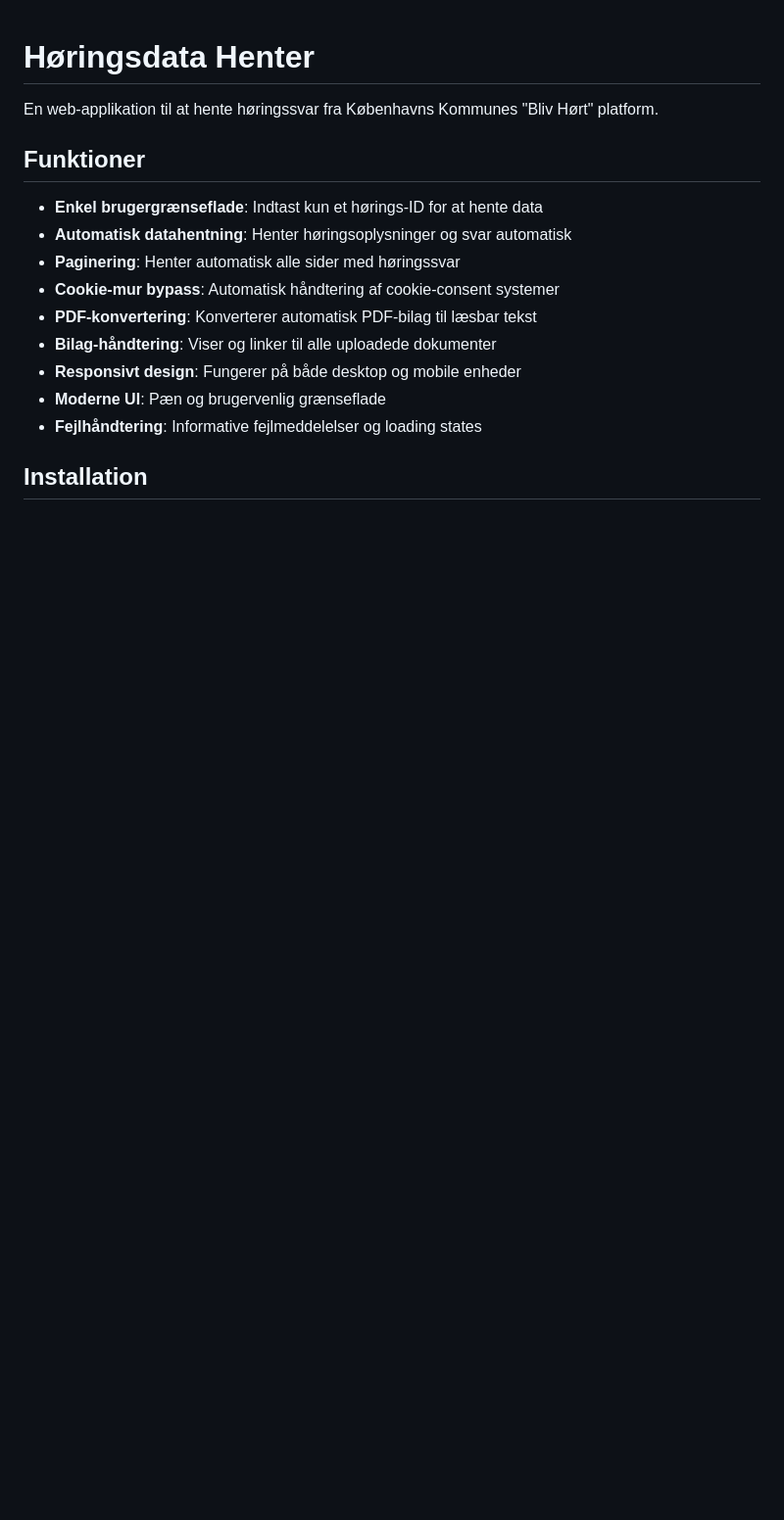
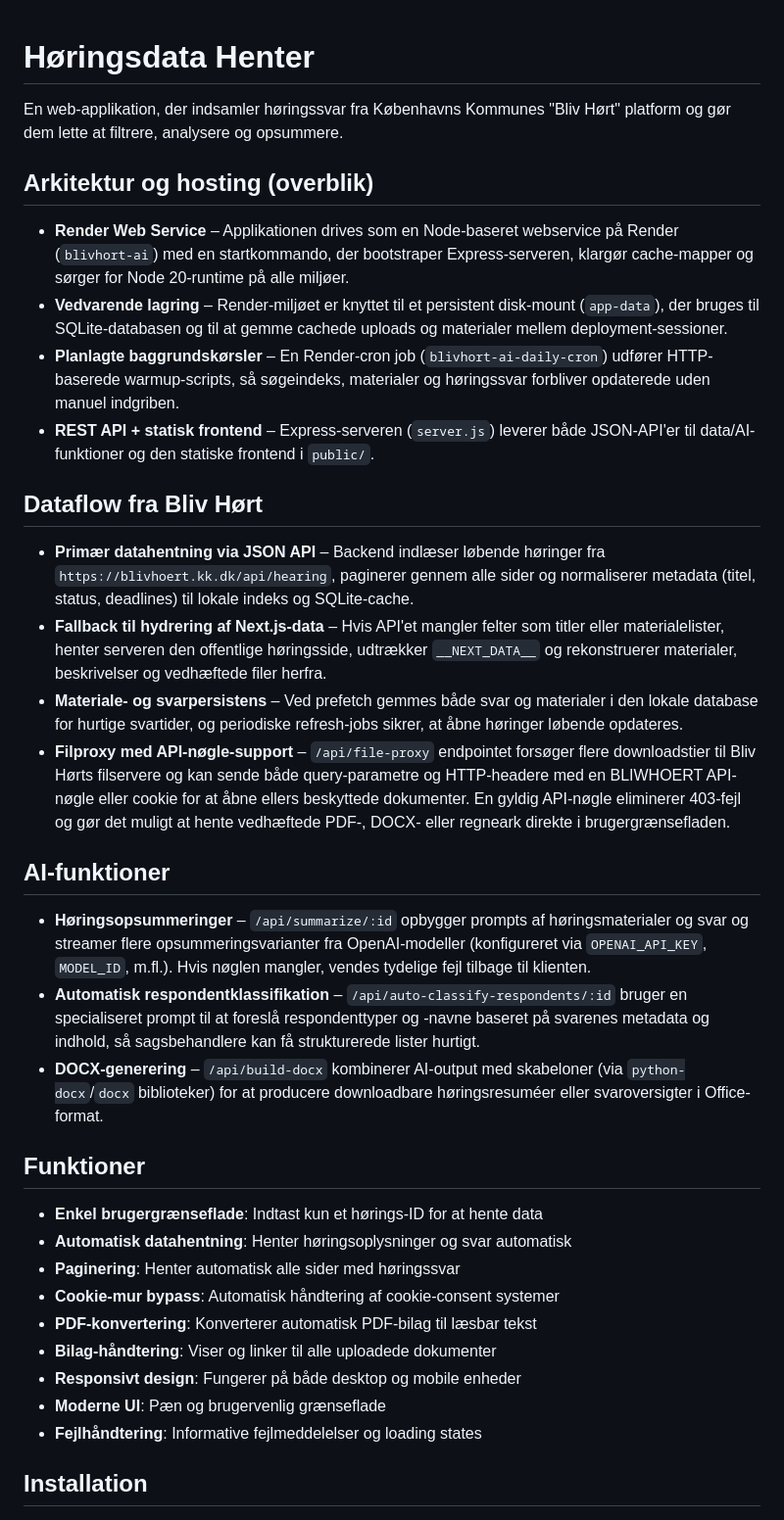
Before and after one commit to laqzww/gdpr, a Markdown page: README.md, the part around the change. Shown at 98% size. GitHub-like rendering; blank space fills up the shorter version.

Commit message:
Update README with architecture and AI overview

```diff
--- a/README.md
+++ b/README.md
@@ -1,6 +1,26 @@
 # Høringsdata Henter
 
-En web-applikation til at hente høringssvar fra Københavns Kommunes "Bliv Hørt" platform.
+En web-applikation, der indsamler høringssvar fra Københavns Kommunes "Bliv Hørt" platform og gør dem lette at filtrere, analysere og opsummere.
+
+## Arkitektur og hosting (overblik)
+
+- **Render Web Service** – Applikationen drives som en Node-baseret webservice på Render (`blivhort-ai`) med en startkommando, der bootstraper Express-serveren, klargør cache-mapper og sørger for Node 20-runtime på alle miljøer.
+- **Vedvarende lagring** – Render-miljøet er knyttet til et persistent disk-mount (`app-data`), der bruges til SQLite-databasen og til at gemme cachede uploads og materialer mellem deployment-sessioner.
+- **Planlagte baggrundskørsler** – En Render-cron job (`blivhort-ai-daily-cron`) udfører HTTP-baserede warmup-scripts, så søgeindeks, materialer og høringssvar forbliver opdaterede uden manuel indgriben.
+- **REST API + statisk frontend** – Express-serveren (`server.js`) leverer både JSON-API'er til data/AI-funktioner og den statiske frontend i `public/`.
+
+## Dataflow fra Bliv Hørt
+
+- **Primær datahentning via JSON API** – Backend indlæser løbende høringer fra `https://blivhoert.kk.dk/api/hearing`, paginerer gennem alle sider og normaliserer metadata (titel, status, deadlines) til lokale indeks og SQLite-cache.
+- **Fallback til hydrering af Next.js-data** – Hvis API'et mangler felter som titler eller materialelister, henter serveren den offentlige høringsside, udtrækker `__NEXT_DATA__` og rekonstruerer materialer, beskrivelser og vedhæftede filer herfra.
+- **Materiale- og svarpersistens** – Ved prefetch gemmes både svar og materialer i den lokale database for hurtige svartider, og periodiske refresh-jobs sikrer, at åbne høringer løbende opdateres.
+- **Filproxy med API-nøgle-support** – `/api/file-proxy` endpointet forsøger flere downloadstier til Bliv Hørts filservere og kan sende både query-parametre og HTTP-headere med en BLIWHOERT API-nøgle eller cookie for at åbne ellers beskyttede dokumenter. En gyldig API-nøgle eliminerer 403-fejl og gør det muligt at hente vedhæftede PDF-, DOCX- eller regneark direkte i brugergrænsefladen.
+
+## AI-funktioner
+
+- **Høringsopsummeringer** – `/api/summarize/:id` opbygger prompts af høringsmaterialer og svar og streamer flere opsummeringsvarianter fra OpenAI-modeller (konfigureret via `OPENAI_API_KEY`, `MODEL_ID`, m.fl.). Hvis nøglen mangler, vendes tydelige fejl tilbage til klienten.
+- **Automatisk respondentklassifikation** – `/api/auto-classify-respondents/:id` bruger en specialiseret prompt til at foreslå respondenttyper og -navne baseret på svarenes metadata og indhold, så sagsbehandlere kan få strukturerede lister hurtigt.
+- **DOCX-generering** – `/api/build-docx` kombinerer AI-output med skabeloner (via `python-docx`/`docx` biblioteker) for at producere downloadbare høringsresuméer eller svaroversigter i Office-format.
 
 ## Funktioner
 
```
